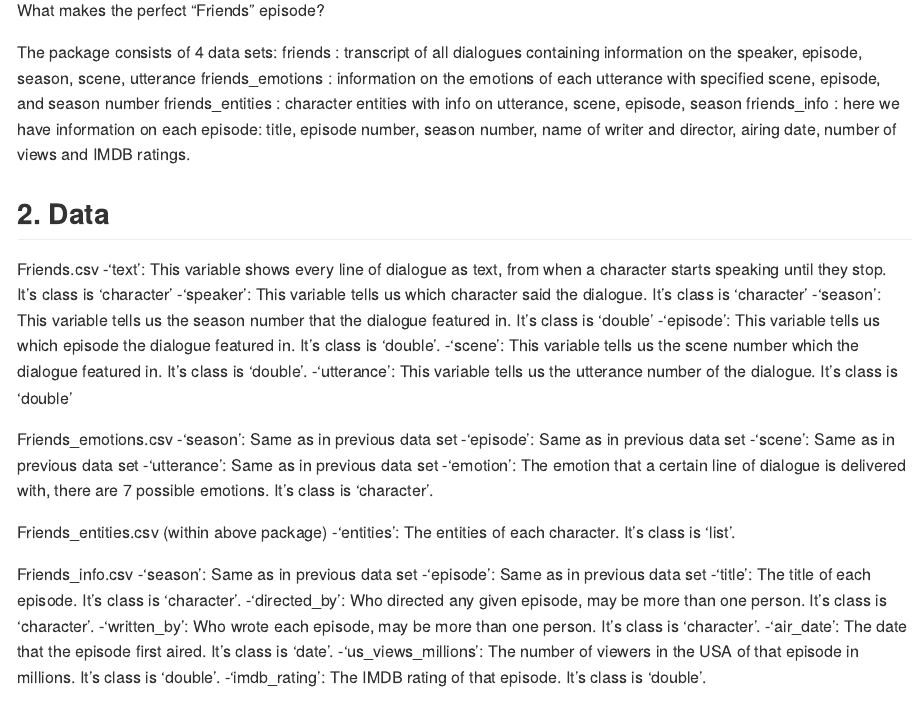
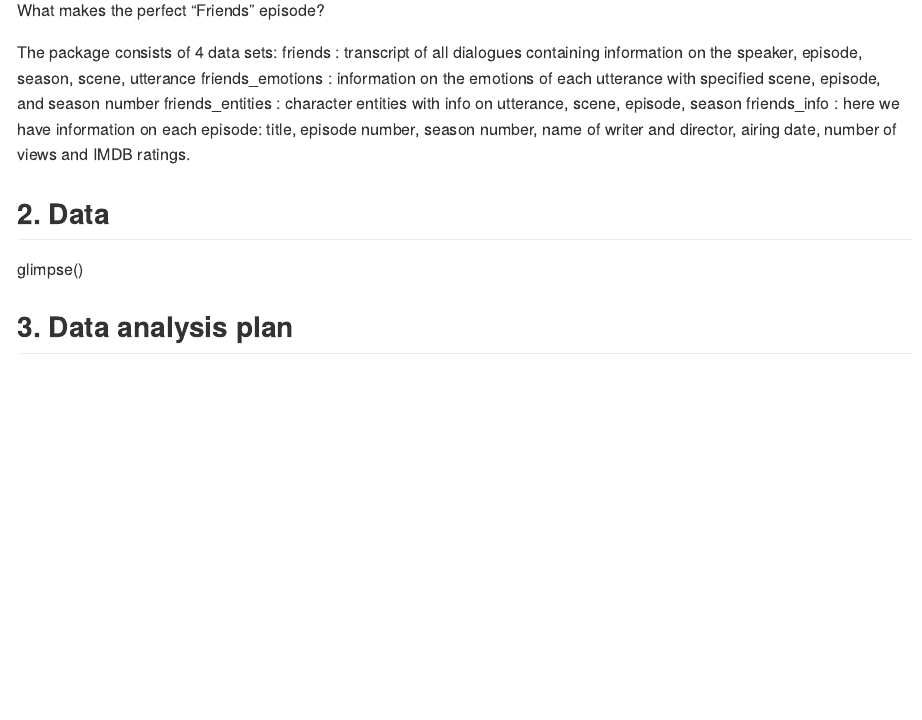
Before and after one commit to ids-s1-20/project-team_404, an R Markdown document (proposal/proposal.Rmd): the page in a window 1100 px wide, from 420 px down. Rendered offline with R 4.5, knitr and Pandoc, with nearby package versions.

Commit message:
updated 'data' section

```diff
--- a/proposal/proposal.Rmd
+++ b/proposal/proposal.Rmd
@@ -31,33 +31,6 @@
 
 ## 2. Data
 
-Friends.csv
--'text': This variable shows every line of dialogue as text, from when a character starts speaking until they stop. It's class is 'character'
--'speaker': This variable tells us which character said the dialogue. It's class is 'character'
--'season': This variable tells us the season number that the dialogue featured in. It's class is 'double'
--'episode': This variable tells us which episode the dialogue featured in. It's class is 'double'.
--'scene': This variable tells us the scene number which the dialogue featured in. It's class is 'double'.
--'utterance': This variable tells us the utterance number of the dialogue. It's class is 'double'
-
-Friends_emotions.csv
--'season': Same as in previous data set
--'episode': Same as in previous data set
--'scene': Same as in previous data set
--'utterance': Same as in previous data set
--'emotion': The emotion that a certain line of dialogue is delivered with, there are 7 possible emotions. It's class is 'character'.
-
-Friends_entities.csv (within above package)
--'entities': The entities of each character. It's class is 'list'.
-
-Friends_info.csv
--'season': Same as in previous data set
--'episode': Same as in previous data set
--'title': The title of each episode. It's class is 'character'.
--'directed_by': Who directed any given episode, may be more than one person. It's class is 'character'.
--'written_by': Who wrote each episode, may be more than one person. It's class is 'character'.
--'air_date': The date that the episode first aired. It's class is 'date'.
--'us_views_millions': The number of viewers in the USA of that episode in millions. It's class is 'double'.
--'imdb_rating': The IMDB rating of that episode. It's class is 'double'.
-
+glimpse()
 
 ## 3. Data analysis plan
```
Also changed, not shown: data/README.md.
